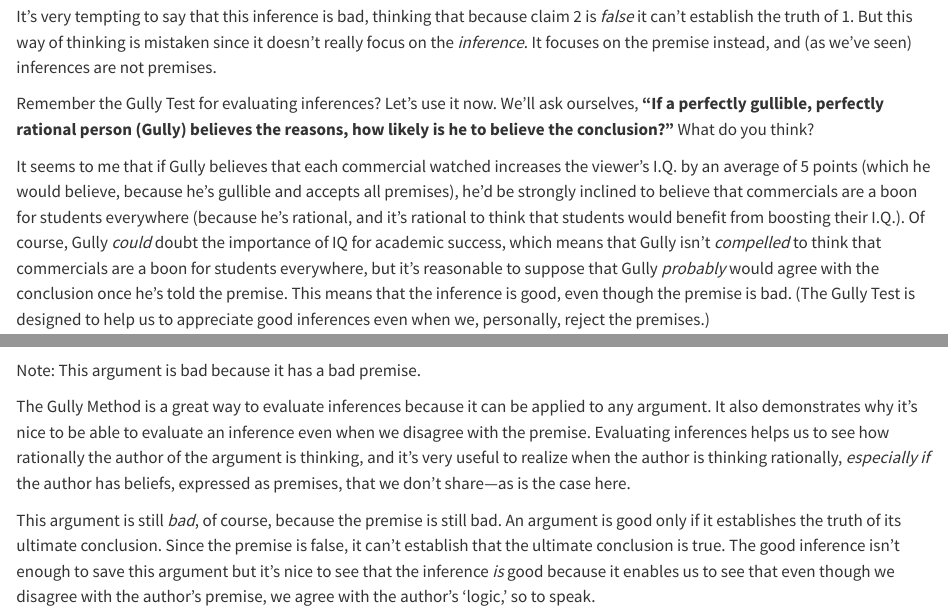
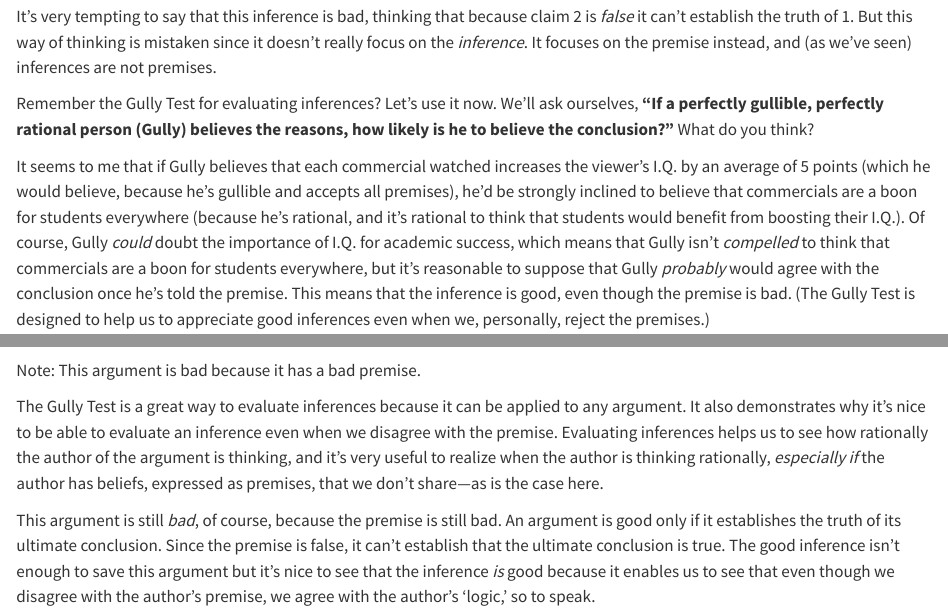
Before and after one commit to donawarren-netizen/argument-mapping-book, a Quarto document (chapters/ch01/01-06-example-5.qmd): the page in a window 1100 px wide, from 3250 px down, and a second part further down, joined at a grey line. Rendered offline with R 4.5, knitr and Pandoc in place of Quarto, with nearby package versions.

Commit message:
1.6: remove sad face, "Gully Test", consistent "I.Q.", corrected Lee3_I_Eval map
Co-Authored-By: Claude Opus 5.5 <noreply@anthropic.com>
Claude-Session: https://claude.ai/code/session_011rXguDyh16YdockDty3PKs

```diff
--- a/chapters/ch01/01-06-example-5.qmd
+++ b/chapters/ch01/01-06-example-5.qmd
@@ -168,7 +168,7 @@ believe, because he's gullible and accepts all premises), he'd be
 strongly inclined to believe that commercials are a boon for students
 everywhere (because he's rational, and it's rational to think that
 students would benefit from boosting their I.Q.). Of course, Gully
-*could* doubt the importance of IQ for academic success, which means
+*could* doubt the importance of I.Q. for academic success, which means
 that Gully isn't *compelled* to think that commercials are a boon for
 students everywhere, but it's reasonable to suppose that Gully
 *probably* would agree with the conclusion once he's told the premise.
@@ -188,7 +188,7 @@ even when we, personally, reject the premises.)
 
 Note: This argument is bad because it has a bad premise.
 
-The Gully Method is a great way to evaluate inferences because it can be
+The Gully Test is a great way to evaluate inferences because it can be
 applied to any argument. It also demonstrates why it's nice to be able
 to evaluate an inference even when we disagree with the premise.
 Evaluating inferences helps us to see how rationally the author of the
```
Also changed, not shown: images/ch01/sad_face.png (deleted), chapters/ch01/01-06-example-5.qmd (4 more changed lines).
